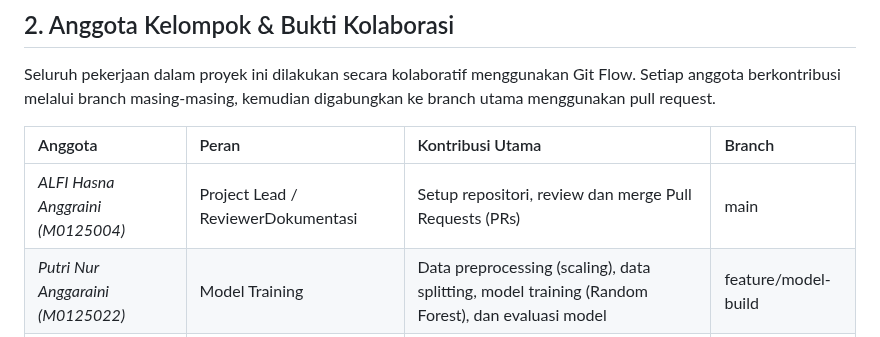
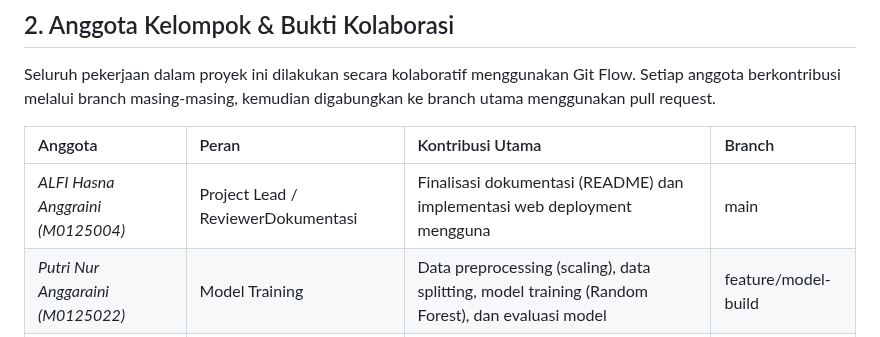
Before and after one commit to anggarainiput98-source/chatbot-bst, a Markdown page: README.md, the part around the change. GitHub-like rendering.

```diff
--- a/README.md
+++ b/README.md
@@ -35,7 +35,7 @@ Seluruh pekerjaan dalam proyek ini dilakukan secara kolaboratif menggunakan Git
 
 | Anggota      | Peran                    | Kontribusi Utama | Branch                                      |
 | :----------- | :----------------------- | :----------------------------------------------------------------------------------------------- | :------------------------------------------ |
-| *ALFI Hasna Anggraini (M0125004)* | Project Lead / ReviewerDokumentasi  | Setup repositori, review dan merge Pull Requests (PRs)                                           | main                                      |
+| *ALFI Hasna Anggraini (M0125004)* | Project Lead / ReviewerDokumentasi  |  Finalisasi dokumentasi (README) dan implementasi web deployment mengguna| main                                      |
 | *Putri Nur Anggaraini (M0125022)*     | Model Training           | Data preprocessing (scaling), data splitting, model training (Random Forest), dan evaluasi model | feature/model-build                       |
 | *Achika Vigo Azhyra (M0125001)*     | Dokumentasi | Finalisasi dokumentasi (README) dan implementasi web deployment mengguna
 
```
